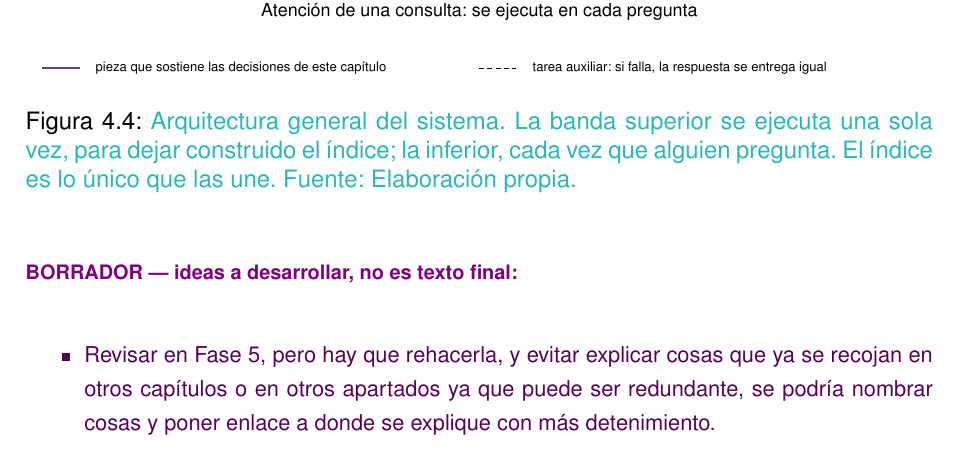
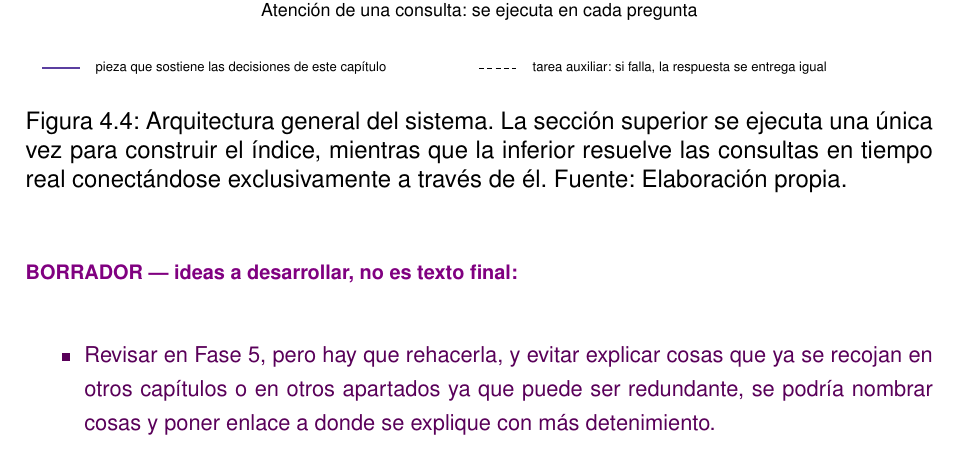
Before and after one commit to samubp10/tfg-recomendador-uja, a LaTeX document (memoria/main.tex, which reads memoria/diagramas/DiagramaArquitecturaPipeline.tex): part of page 71 of 156, cut so that both start at the same text. Compiled offline with pdfLaTeX.

Commit message:
docs(IT-52): pie propio para el diagrama de arquitectura general
Deja explicito que la banda inferior resuelve en tiempo real y que el indice es la unica conexion entre las dos.

```diff
--- a/memoria/diagramas/DiagramaArquitecturaPipeline.tex
+++ b/memoria/diagramas/DiagramaArquitecturaPipeline.tex
@@ -88,9 +74,6 @@
       {tarea auxiliar: si falla, la respuesta se entrega igual};
     \end{tikzpicture}%
   }
-  \caption[Arquitectura general del sistema]{\textcolor{borrador2}{Arquitectura
-      general del sistema. La banda superior se ejecuta una sola vez, para dejar
-      construido el índice; la inferior, cada vez que alguien pregunta. El índice
-      es lo único que las une. Fuente: Elaboración propia.}}
+  \caption[Arquitectura general del sistema]{Arquitectura general del sistema. La sección superior se ejecuta una única vez para construir el índice, mientras que la inferior resuelve las consultas en tiempo real conectándose exclusivamente a través de él. Fuente: Elaboración propia.}
   \label{fig:arquitectura_pipeline}
 \end{figure}
```
Also changed, not shown: memoria/diagramas/DiagramaArquitecturaPipeline.tex (16 more changed lines).
